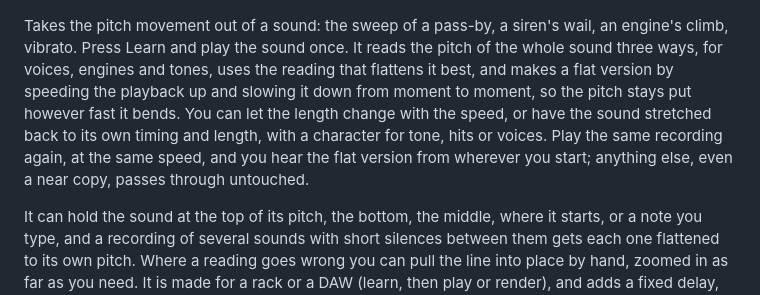
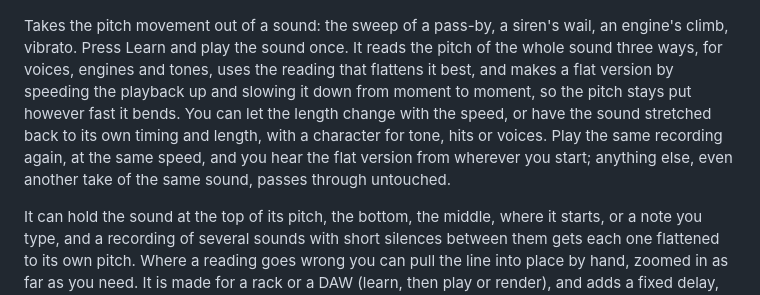
Before and after one commit to samueljustice/plugins, a Markdown page: README.md, the part around the change. GitHub-like rendering.

```diff
--- a/README.md
+++ b/README.md
@@ -125,7 +125,7 @@ It is an offline tool for Pro Tools AudioSuite, not a live effect. The VST3 and
   <img src="pitchflattener/docs/screenshot.png" alt="Pitch Flattener" width="820">
 </p>
 
-Takes the pitch movement out of a sound: the sweep of a pass-by, a siren's wail, an engine's climb, vibrato. Press Learn and play the sound once. It reads the pitch of the whole sound three ways, for voices, engines and tones, uses the reading that flattens it best, and makes a flat version by speeding the playback up and slowing it down from moment to moment, so the pitch stays put however fast it bends. You can let the length change with the speed, or have the sound stretched back to its own timing and length, with a character for tone, hits or voices. Play the same recording again, at the same speed, and you hear the flat version from wherever you start; anything else, even a near copy, passes through untouched.
+Takes the pitch movement out of a sound: the sweep of a pass-by, a siren's wail, an engine's climb, vibrato. Press Learn and play the sound once. It reads the pitch of the whole sound three ways, for voices, engines and tones, uses the reading that flattens it best, and makes a flat version by speeding the playback up and slowing it down from moment to moment, so the pitch stays put however fast it bends. You can let the length change with the speed, or have the sound stretched back to its own timing and length, with a character for tone, hits or voices. Play the same recording again, at the same speed, and you hear the flat version from wherever you start; anything else, even another take of the same sound, passes through untouched.
 
 It can hold the sound at the top of its pitch, the bottom, the middle, where it starts, or a note you type, and a recording of several sounds with short silences between them gets each one flattened to its own pitch. Where a reading goes wrong you can pull the line into place by hand, zoomed in as far as you need. It is made for a rack or a DAW (learn, then play or render), and adds a fixed delay, 0.4 seconds at ordinary block sizes, that the host makes up for. In its tests a 7-semitone pass-by and a siren wailing over 15 semitones both come out with no measurable movement.
 
```
Also changed, not shown: pitchflattener/README.md (+27 -6 lines), pitchflattener/docs/about.png, pitchflattener/docs/learn-row.png, pitchflattener/docs/screenshot.png, 8 other files.
